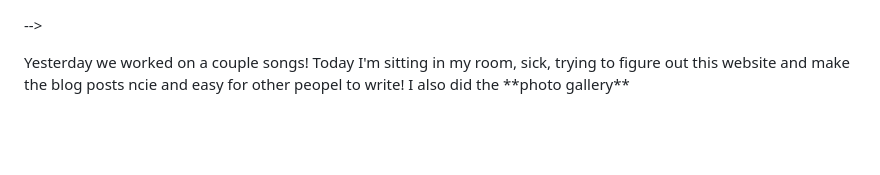
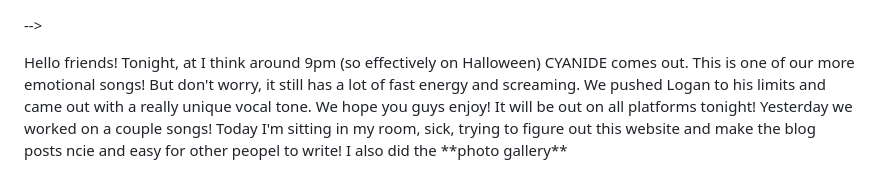
Before and after one commit to Michael-78912/michael-78912.github.io, a Markdown page: assets/data/blog.md, the part around the change. GitHub-like rendering; blank space fills up the shorter version.

Commit message:
Added CYANIDE Announcement

```diff
--- a/assets/data/blog.md
+++ b/assets/data/blog.md
@@ -89,6 +89,13 @@
 
 -->
 
+<POST DATE=2025-10-30 AUTHOR="Michael" TITLE="CYANIDE" LOCATION="Kelowna">
+Hello friends! Tonight, at I think around 9pm (so effectively on Halloween) CYANIDE comes out.
+This is one of our more emotional songs! But don't worry, it still has a lot of fast energy and screaming.
+We pushed Logan to his limits and  came out with a really unique vocal tone. We hope you guys enjoy!
+It will be out on all platforms tonight!
+</POST>
+
 <POST DATE="2025-10-28" AUTHOR="Michael" TITLE="Blog Sample" LOCATION="Kelowna">
 Yesterday we worked on a couple songs! Today I'm sitting in my room, sick, trying to figure out this website
 and make the blog posts ncie and easy for other peopel to write! I also did the **photo gallery**
```
